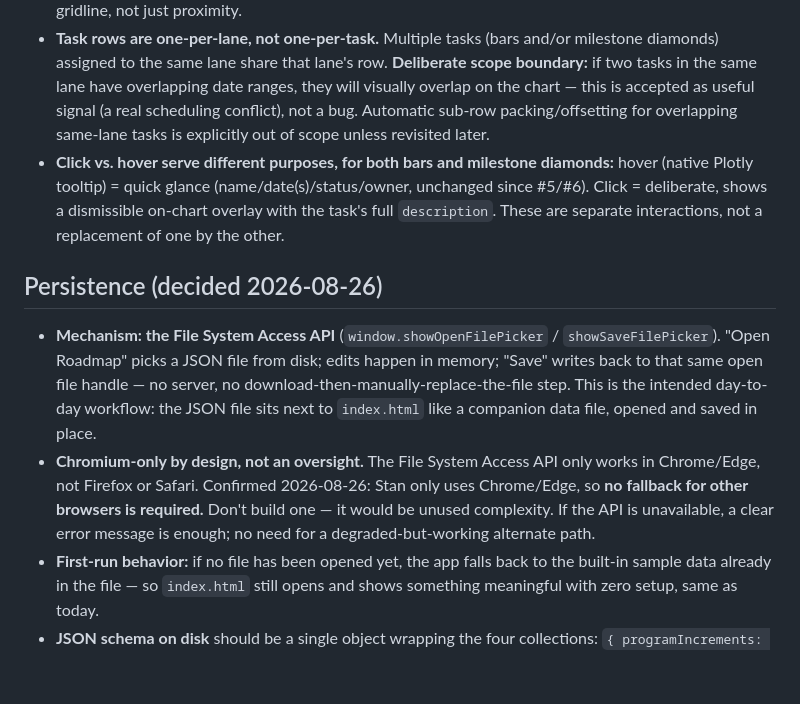
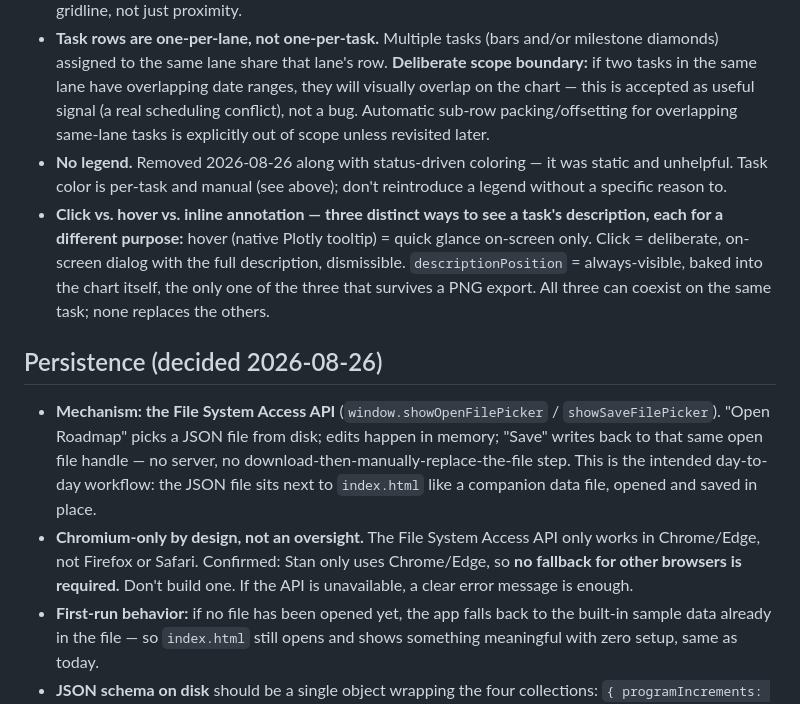
Before and after one commit to m3rrym4n/vizimap, a Markdown page: AGENTS.md, the part around one of its changes. Drawn GitHub-style; blank space fills up the shorter version.

```diff
--- a/AGENTS.md
+++ b/AGENTS.md
@@ -25,12 +27,13 @@ A standalone, single-file HTML tool: a Gantt chart for product roadmaps, built w
 - Gantt bars use the standard Plotly technique: `type: 'bar', orientation: 'h'`, date-typed x-axis, `base` = start date, `x` = duration. A task with `start === end` (a milestone) renders instead as a scatter-trace point with `marker.symbol: 'diamond'`, positioned in its lane's row like any other task in that lane.
 - PI and Sprint bands render as their own rows at the top (same technique), with vertical dashed gridlines at PI/sprint boundaries extending down through the task rows below, so alignment is a literal visual gridline, not just proximity.
 - **Task rows are one-per-lane, not one-per-task.** Multiple tasks (bars and/or milestone diamonds) assigned to the same lane share that lane's row. **Deliberate scope boundary:** if two tasks in the same lane have overlapping date ranges, they will visually overlap on the chart — this is accepted as useful signal (a real scheduling conflict), not a bug. Automatic sub-row packing/offsetting for overlapping same-lane tasks is explicitly out of scope unless revisited later.
-- **Click vs. hover serve different purposes, for both bars and milestone diamonds:** hover (native Plotly tooltip) = quick glance (name/date(s)/status/owner, unchanged since #5/#6). Click = deliberate, shows a dismissible on-chart overlay with the task's full `description`. These are separate interactions, not a replacement of one by the other.
+- **No legend.** Removed 2026-08-26 along with status-driven coloring — it was static and unhelpful. Task color is per-task and manual (see above); don't reintroduce a legend without a specific reason to.
+- **Click vs. hover vs. inline annotation — three distinct ways to see a task's description, each for a different purpose:** hover (native Plotly tooltip) = quick glance on-screen only. Click = deliberate, on-screen dialog with the full description, dismissible. `descriptionPosition` = always-visible, baked into the chart itself, the only one of the three that survives a PNG export. All three can coexist on the same task; none replaces the others.
 
 ## Persistence (decided 2026-08-26)
 
 - **Mechanism: the File System Access API** (`window.showOpenFilePicker` / `showSaveFilePicker`). "Open Roadmap" picks a JSON file from disk; edits happen in memory; "Save" writes back to that same open file handle — no server, no download-then-manually-replace-the-file step. This is the intended day-to-day workflow: the JSON file sits next to `index.html` like a companion data file, opened and saved in place.
-- **Chromium-only by design, not an oversight.** The File System Access API only works in Chrome/Edge, not Firefox or Safari. Confirmed 2026-08-26: Stan only uses Chrome/Edge, so **no fallback for other browsers is required.** Don't build one — it would be unused complexity. If the API is unavailable, a clear error message is enough; no need for a degraded-but-working alternate path.
+- **Chromium-only by design, not an oversight.** The File System Access API only works in Chrome/Edge, not Firefox or Safari. Confirmed: Stan only uses Chrome/Edge, so **no fallback for other browsers is required.** Don't build one. If the API is unavailable, a clear error message is enough.
 - **First-run behavior:** if no file has been opened yet, the app falls back to the built-in sample data already in the file — so `index.html` still opens and shows something meaningful with zero setup, same as today.
 - **JSON schema on disk** should be a single object wrapping the four collections: `{ programIncrements: [...], sprints: [...], lanes: [...], tasks: [...] }` — matches the in-memory shapes above, one file, no separate files per collection. Milestones need no schema entry of their own — they're just `tasks` entries.
 
```
Also changed, not shown: other parts of AGENTS.md (+9 -7 lines).
